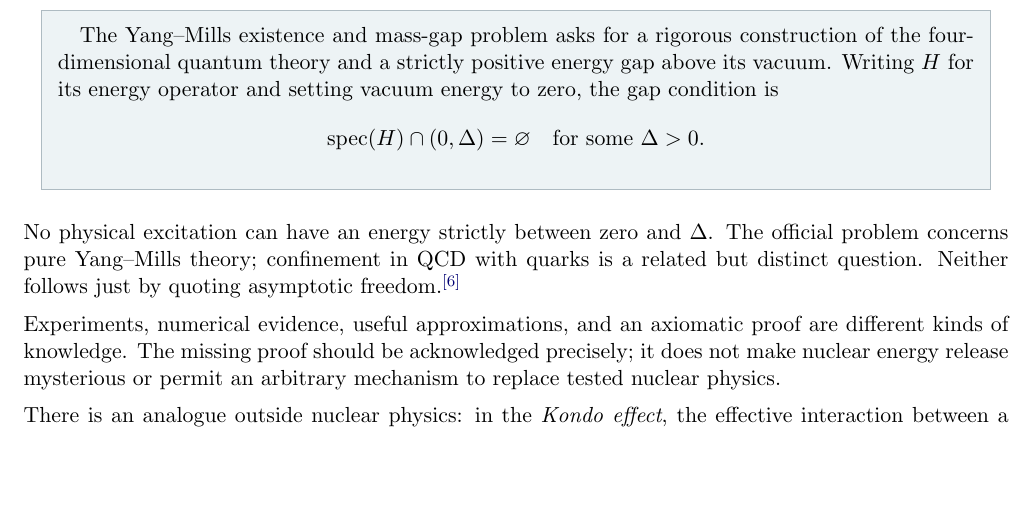
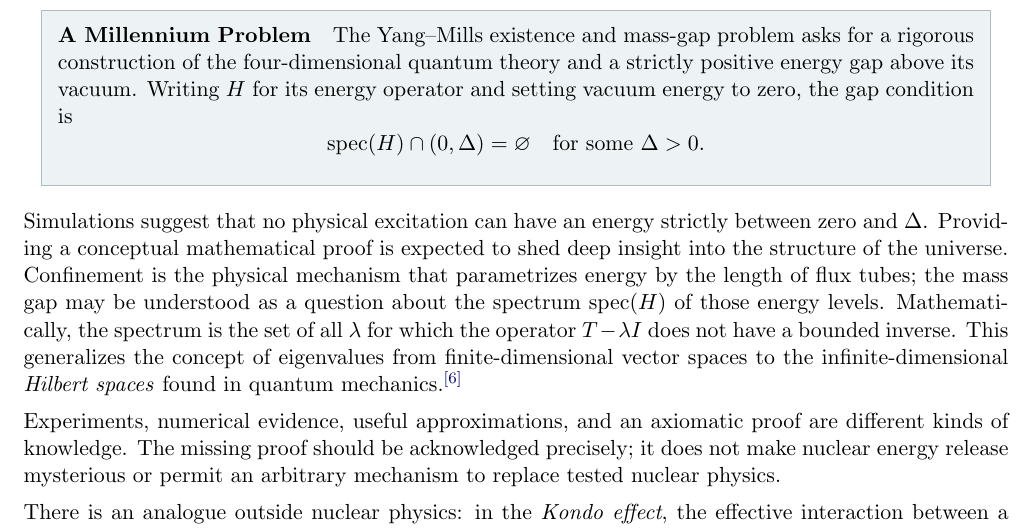
Before and after one commit to Jony-GydeRnE/tunem-thesis-clean, a LaTeX document (prologue/before-the-machine.tex): part of page 3 of 10, cut so that both start at the same text, the shorter picture padded with empty space. Compiled offline with pdfLaTeX.

Commit message:
Refresh prologue text and compiled PDF

```diff
--- a/prologue/before-the-machine.tex
+++ b/prologue/before-the-machine.tex
@@ -93,7 +93,7 @@ F_r=-\frac{\dd V}{\dd r}\simeq-\mathcal T_s.
 
 A sharp question now appears. Gluons themselves are massless, yet they account for nearly 99\% of atomic mass. How can massless gluons produce so much mass? By Einstein's equivalence of mass and energy, we know that energy can contribute to mass; the deeper question is what values that mass is allowed to take. Can the energy stored in flux tubes produce a continuous range of masses, from zero up to the maximum energy such tubes can hold before breaking? Or is there instead a smallest positive mass that the tubes can give rise to, some value \(\Delta>0\)? This possible empty interval above the vacuum is the \emph{Yang--Mills mass gap}, one of the deepest open problems in mathematical physics.
 
-\panel{}{The Yang--Mills
+\panel{A Millennium Problem}{The Yang--Mills
 existence and mass-gap problem asks for a rigorous construction of the
 four-dimensional quantum theory and a strictly positive energy gap above its
 vacuum. Writing $H$ for its energy operator and setting vacuum energy to zero,
@@ -103,10 +103,7 @@ the gap condition is
 \quad\hbox{for some }\Delta>0.
 \]}
 
-No physical excitation can have an energy strictly between zero and $\Delta$.
-The official problem concerns pure Yang--Mills theory; confinement in QCD with
-quarks is a related but distinct question. Neither follows just by quoting
-asymptotic freedom.\refn{6}
+Simulations suggest that no physical excitation can have an energy strictly between zero and \(\Delta\). Providing a conceptual mathematical proof is expected to shed deep insight into the structure of the universe. Confinement is the physical mechanism that parametrizes energy by the length of flux tubes; the mass gap may be understood as a question about the spectrum \(\operatorname{spec}(H)\) of those energy levels. Mathematically, the spectrum is the set of all \(\lambda\) for which the operator \(T-\lambda I\) does not have a bounded inverse. This generalizes the concept of eigenvalues from finite-dimensional vector spaces to the infinite-dimensional \emph{Hilbert spaces} found in quantum mechanics.\refn{6}
 
 Experiments, numerical evidence, useful approximations, and an axiomatic proof
 are different kinds of knowledge. The missing proof should be acknowledged
```
Also changed, not shown: prologue/before-the-machine.pdf.
